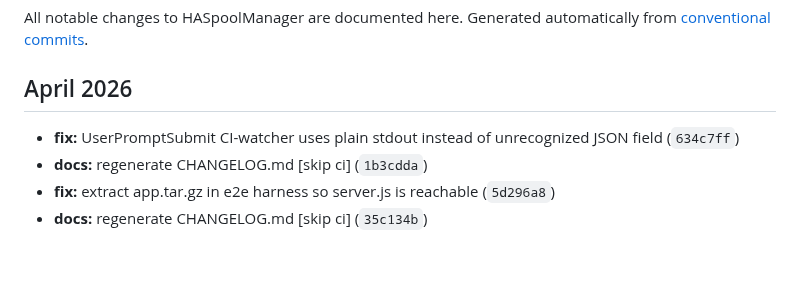
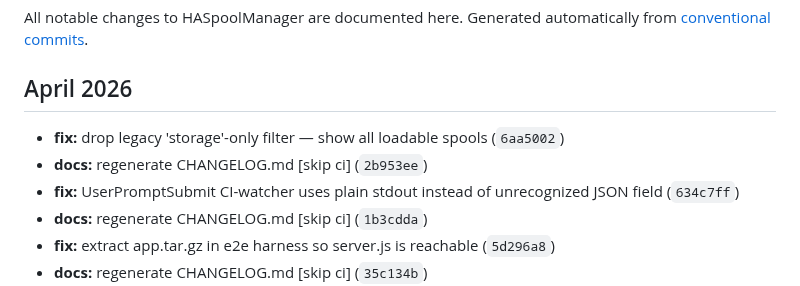
Before and after one commit to kbarthei/HASpoolManager, a Markdown page: CHANGELOG.md, the part around the change. Drawn GitHub-style; blank space fills up the shorter version.

Commit message:
docs: regenerate CHANGELOG.md [skip ci]

```diff
--- a/CHANGELOG.md
+++ b/CHANGELOG.md
@@ -6,6 +6,8 @@ Generated automatically from [conventional commits](https://www.conventionalcomm
 
 ## April 2026
 
+- **fix:** drop legacy 'storage'-only filter — show all loadable spools (`6aa5002`)
+- **docs:** regenerate CHANGELOG.md [skip ci] (`2b953ee`)
 - **fix:** UserPromptSubmit CI-watcher uses plain stdout instead of unrecognized JSON field (`634c7ff`)
 - **docs:** regenerate CHANGELOG.md [skip ci] (`1b3cdda`)
 - **fix:** extract app.tar.gz in e2e harness so server.js is reachable (`5d296a8`)
```
